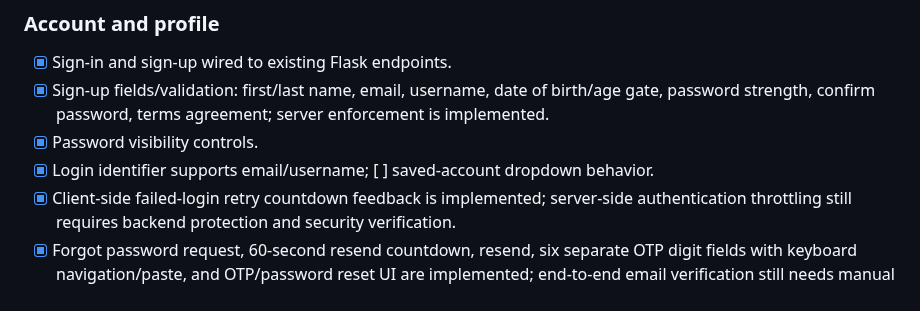
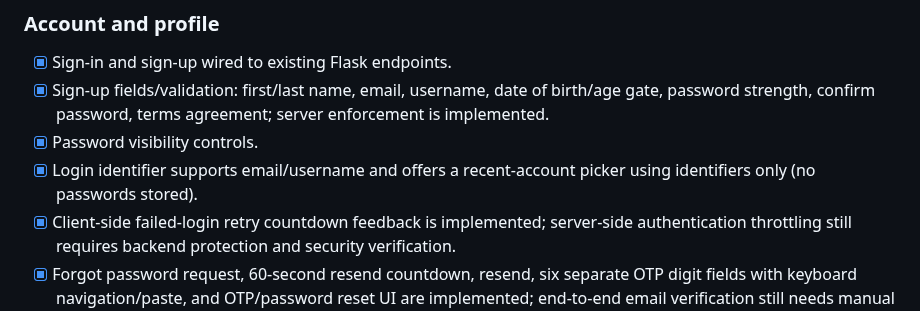
Before and after one commit to Mohan2618/Lumina, a Markdown page: docs/REACT_FEATURE_PARITY.md, the part around the change. GitHub-like rendering.

Commit message:
Reconcile migration checklist with implemented account controls

```diff
--- a/docs/REACT_FEATURE_PARITY.md
+++ b/docs/REACT_FEATURE_PARITY.md
@@ -47,7 +47,7 @@ Rule: preserve Flask routes and existing backend behavior; do not merge/deploy u
 - [x] Sign-in and sign-up wired to existing Flask endpoints.
 - [x] Sign-up fields/validation: first/last name, email, username, date of birth/age gate, password strength, confirm password, terms agreement; server enforcement is implemented.
 - [x] Password visibility controls.
-- [x] Login identifier supports email/username; [ ] saved-account dropdown behavior.
+- [x] Login identifier supports email/username and offers a recent-account picker using identifiers only (no passwords stored).
 - [x] Client-side failed-login retry countdown feedback is implemented; server-side authentication throttling still requires backend protection and security verification.
 - [x] Forgot password request, 60-second resend countdown, resend, six separate OTP digit fields with keyboard navigation/paste, and OTP/password reset UI are implemented; end-to-end email verification still needs manual testing.
 - [x] Authenticated change-password workflow using the current password.
```
